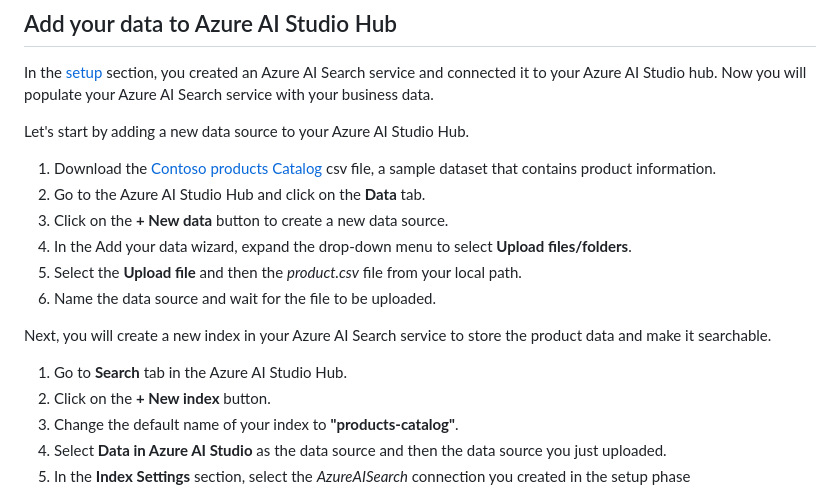
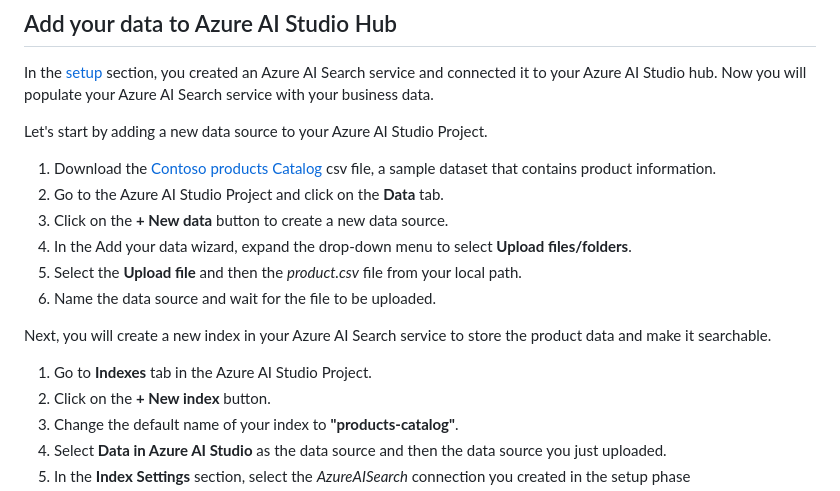
Before and after one commit to microsoft/aitour-concept-to-creation-ai-studio, a Markdown page: src/demo3_add_your_own_data.md, the part around the change. GitHub-like rendering.

Commit message:
Update demo3_add_your_own_data.md
Aligning instructions with the latest UI version

```diff
--- a/src/demo3_add_your_own_data.md
+++ b/src/demo3_add_your_own_data.md
@@ -16,10 +16,10 @@ If you prefer, you can also rely on a pre-built environment which has all the de
 
 In the [setup](./set_up.md) section, you created an Azure AI Search service and connected it to your Azure AI Studio hub. Now you will populate your Azure AI Search service with your business data.
 
-Let's start by adding a new data source to your Azure AI Studio Hub.
+Let's start by adding a new data source to your Azure AI Studio Project.
 
 1. Download the [Contoso products Catalog](./data/products.csv) csv file, a sample dataset that contains product information.
-1. Go to the Azure AI Studio Hub and click on the **Data** tab.
+1. Go to the Azure AI Studio Project and click on the **Data** tab.
 1. Click on the **+ New data** button to create a new data source.
 1. In the Add your data wizard, expand the drop-down menu to select **Upload files/folders**.
 1. Select the **Upload file** and then the *product.csv* file from your local path.
@@ -27,7 +27,7 @@ Let's start by adding a new data source to your Azure AI Studio Hub.
 
 Next, you will create a new index in your Azure AI Search service to store the product data and make it searchable.
 
-1. Go to **Search** tab in the Azure AI Studio Hub.
+1. Go to **Indexes** tab in the Azure AI Studio Project.
 1. Click on the **+ New index** button.
 1. Change the default name of your index to **"products-catalog"**.
 1. Select **Data in Azure AI Studio** as the data source and then the data source you just uploaded.
```
